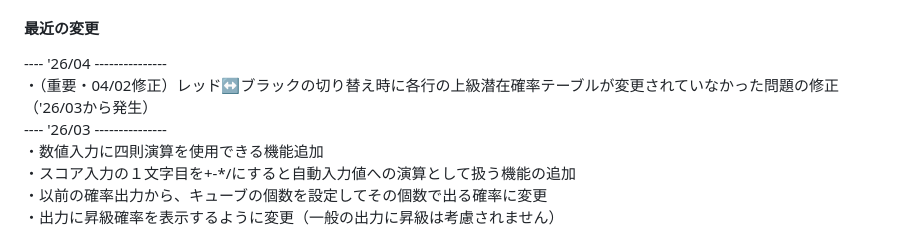
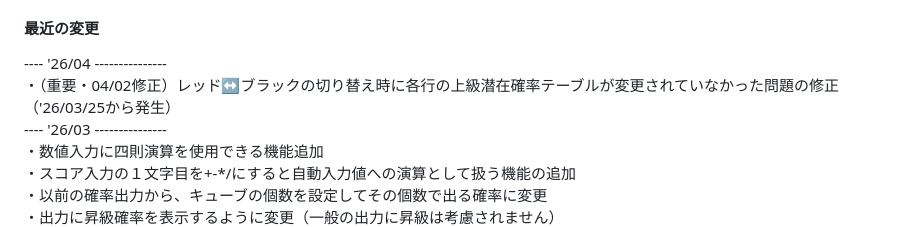
Before and after one commit to roclAknn/EV-Cube-Calculator, a Markdown page: README.md, the part around the change. GitHub-like rendering.

Commit message:
Fix date reference in recent changes section

```diff
--- a/README.md
+++ b/README.md
@@ -18,7 +18,7 @@ GitHub Pages -> https://roclaknn.github.io/EV-Cube-Calculator/index.html
 
 #### 最近の変更
 ---- '26/04 ---------------<br>
-・（重要・04/02修正）レッド↔ブラックの切り替え時に各行の上級潜在確率テーブルが変更されていなかった問題の修正（'26/03から発生）<br>
+・（重要・04/02修正）レッド↔ブラックの切り替え時に各行の上級潜在確率テーブルが変更されていなかった問題の修正（'26/03/25から発生）<br>
 ---- '26/03 ---------------<br>
 ・数値入力に四則演算を使用できる機能追加<br>
 ・スコア入力の１文字目を+-*/にすると自動入力値への演算として扱う機能の追加<br>
```
